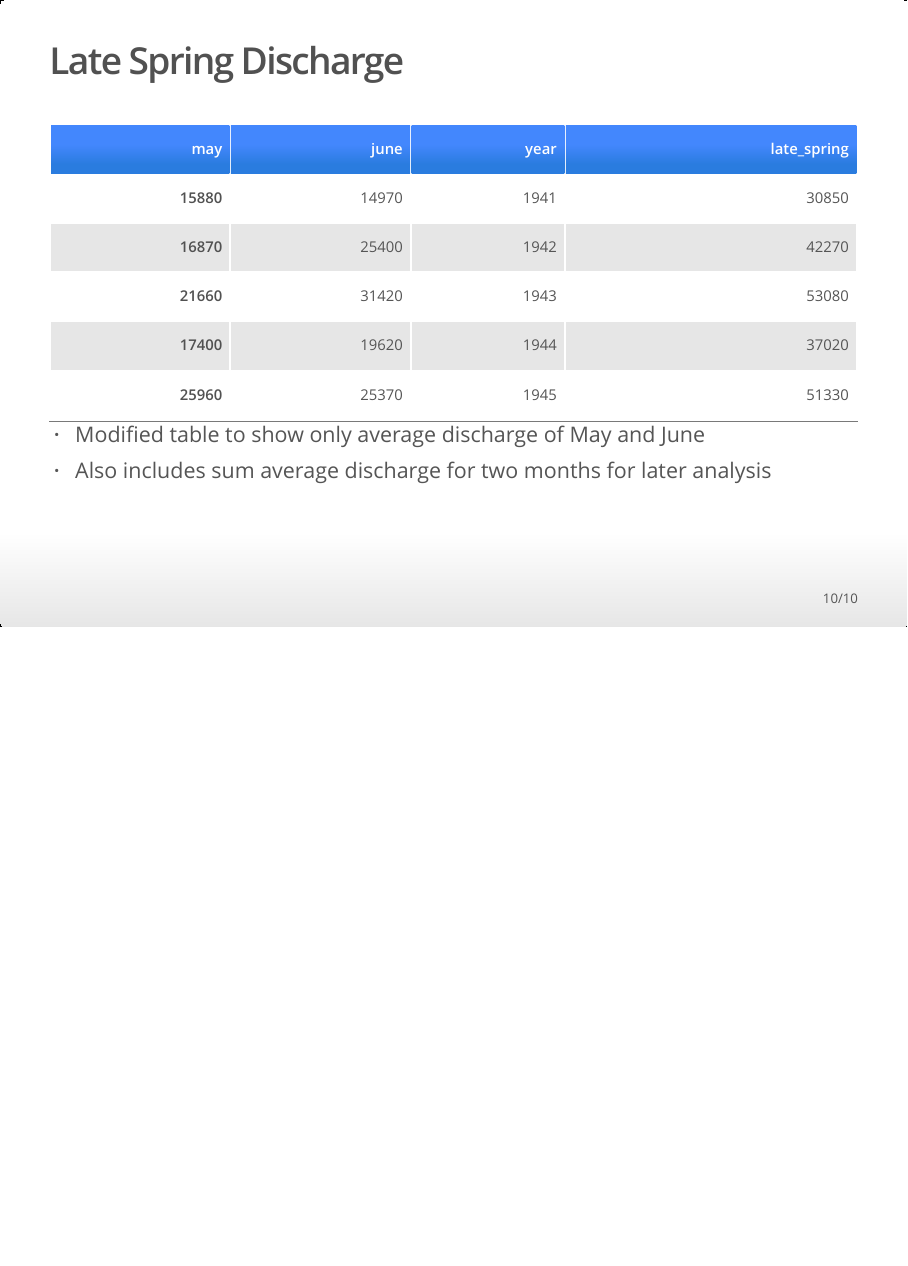
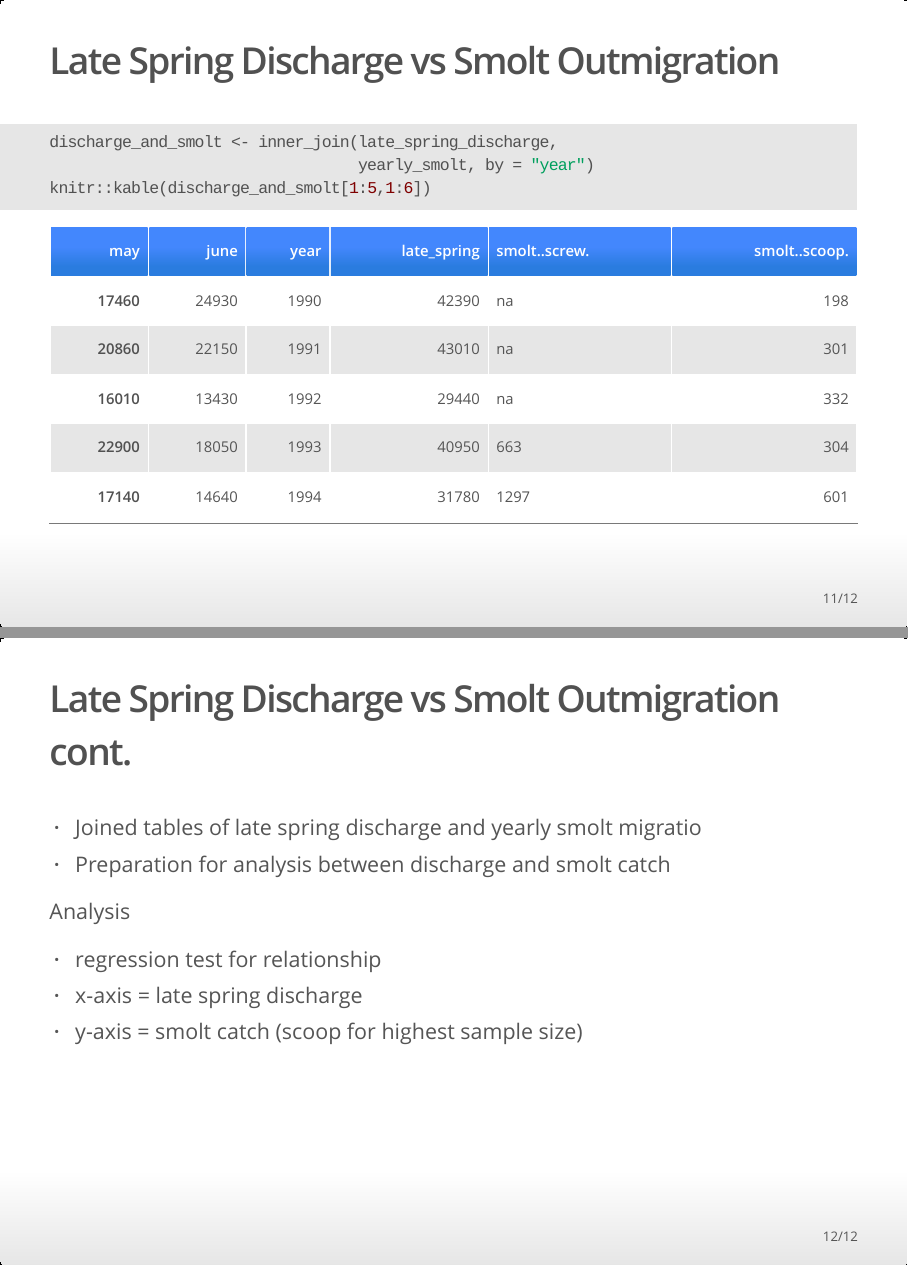
Before and after one commit to course-fish274-2019/Josef-discharge, an R Markdown document (slides/slide_presentation.Rmd): page 10 of 10 before the commit and pages 11 and 12 of 12 after it, the two joined at a grey line. The pictures show the output file slides/slide_presentation.html that the author committed with the source, opened offline.

Commit message:
inner join of tables for discharge vs smolt analysis

````diff
--- a/slides/slide_presentation.Rmd
+++ b/slides/slide_presentation.Rmd
@@ -102,3 +102,22 @@ knitr::kable(late_spring_discharge[1:5, 1:4])
 
 * Modified table to show only average discharge of May and June
 * Also includes sum average discharge for two months for later analysis
+
+## Late Spring Discharge vs Smolt Outmigration
+
+```{r}
+discharge_and_smolt <- inner_join(late_spring_discharge,
+                                  yearly_smolt, by = "year")
+knitr::kable(discharge_and_smolt[1:5,1:6])
+```
+
+## Late Spring Discharge vs Smolt Outmigration cont.
+
+* Joined tables of late spring discharge and yearly smolt migratio
+* Preparation for analysis between discharge and smolt catch
+
+Analysis
+
+* regression test for relationship
+* x-axis = late spring discharge
+* y-axis = smolt catch (scoop for highest sample size)
````
Also changed, not shown: slides/slide_presentation.html.
